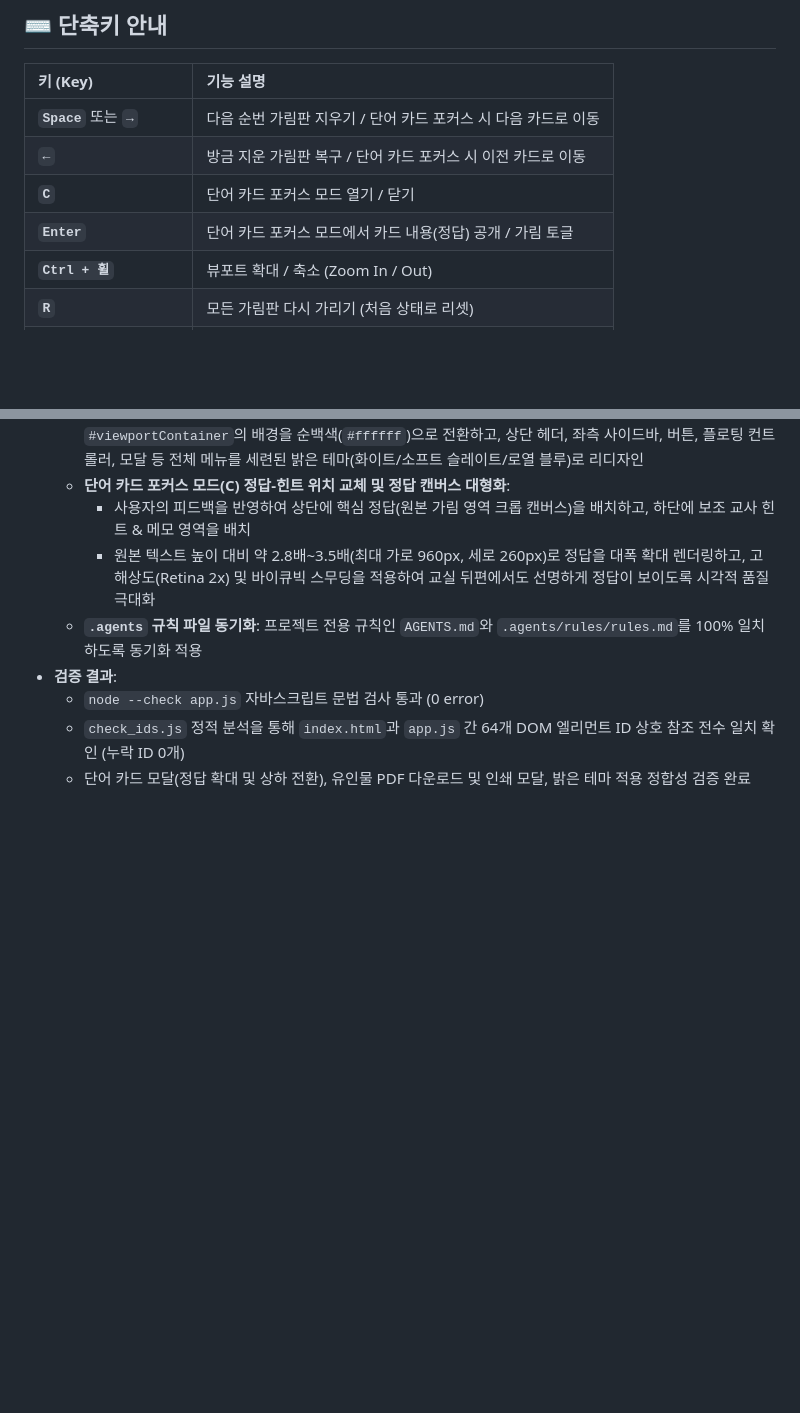
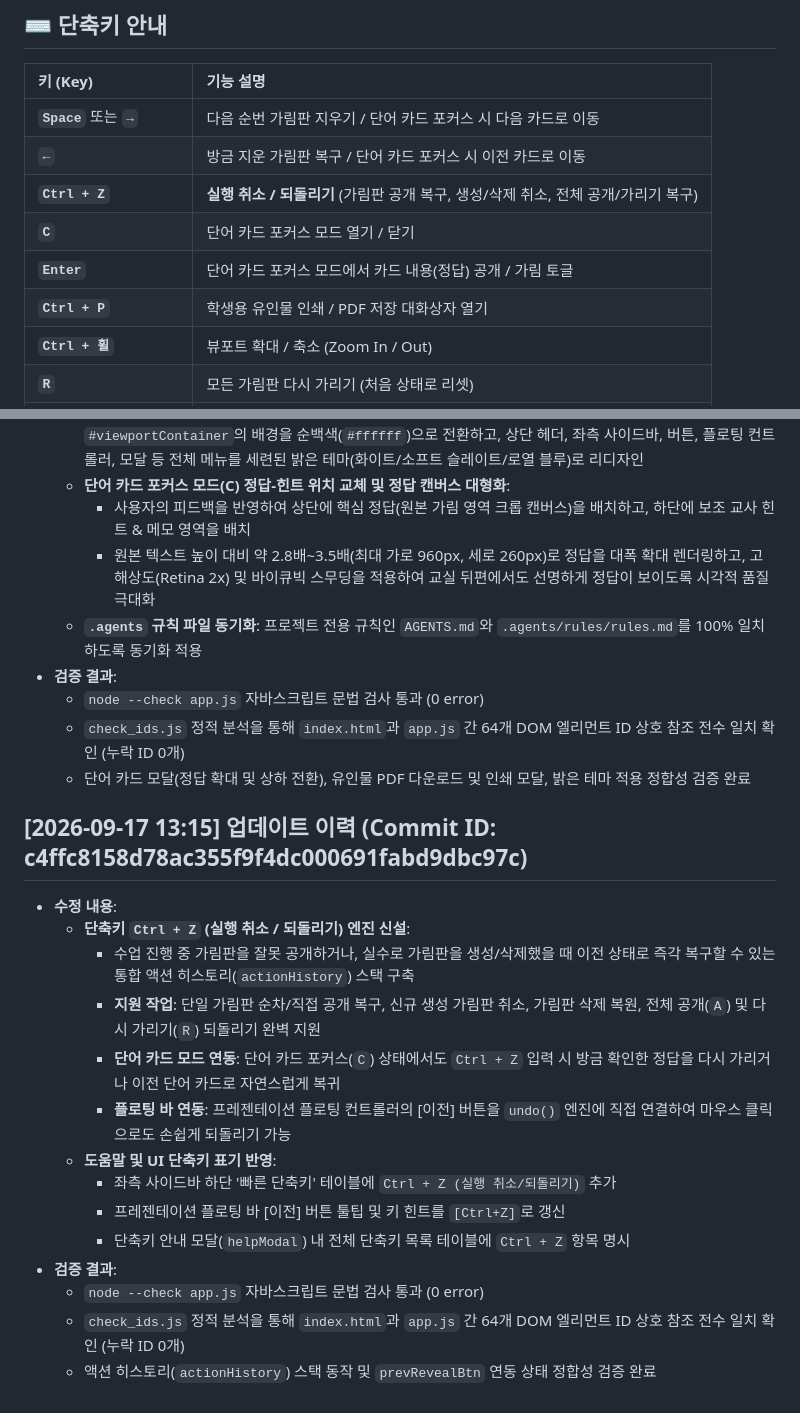
Before and after one commit to xoruddkqk4-glitch/masking_remover, a Markdown page: README.md, 2 parts joined by grey strips. Drawn GitHub-style; blank space fills up the shorter version.

Commit message:
docs: update README.md and detailed commit results
[User Request]
- 단축키 Ctrl + z를 되돌리기로 추가해주고, 도움말에도 넣어줘.
- /git-commit

[Action & Verification Results]
- README.md:
  * 단축키 안내 표에 'Ctrl + Z (실행 취소/되돌리기)' 및 'Ctrl + P (유인물 인쇄/PDF)' 추가
  * 문서 최하단에 [2026-09-17 13:15] 업데이트 이력 (Commit ID: c4ffc8158d78ac355f9f4dc000691fabd9dbc97c) 누적 기록
- 검증 결과:
  * node --check app.js 자바스크립트 문법 검사 통과 (0 error)
  * check_ids.js 정적 분석으로 64개 DOM ID 전수 일치 확인 (누락 0개)

[Summary]
- Ctrl + Z 실행 취소/되돌리기 기능 및 도움말/README 문서화 완료
- GitHub 원격 저장소 동기화 대기

```diff
--- a/README.md
+++ b/README.md
@@ -57,8 +57,10 @@
 | :--- | :--- |
 | **`Space`** 또는 **`→`** | 다음 순번 가림판 지우기 / 단어 카드 포커스 시 다음 카드로 이동 |
 | **`←`** | 방금 지운 가림판 복구 / 단어 카드 포커스 시 이전 카드로 이동 |
+| **`Ctrl + Z`** | **실행 취소 / 되돌리기** (가림판 공개 복구, 생성/삭제 취소, 전체 공개/가리기 복구) |
 | **`C`** | 단어 카드 포커스 모드 열기 / 닫기 |
 | **`Enter`** | 단어 카드 포커스 모드에서 카드 내용(정답) 공개 / 가림 토글 |
+| **`Ctrl + P`** | 학생용 유인물 인쇄 / PDF 저장 대화상자 열기 |
 | **`Ctrl + 휠`** | 뷰포트 확대 / 축소 (Zoom In / Out) |
 | **`R`** | 모든 가림판 다시 가리기 (처음 상태로 리셋) |
 | **`A`** | 모든 가림판 한 번에 전체 공개 |
@@ -171,3 +173,19 @@
   - `node --check app.js` 자바스크립트 문법 검사 통과 (0 error)
   - `check_ids.js` 정적 분석을 통해 `index.html`과 `app.js` 간 64개 DOM 엘리먼트 ID 상호 참조 전수 일치 확인 (누락 ID 0개)
   - 단어 카드 모달(정답 확대 및 상하 전환), 유인물 PDF 다운로드 및 인쇄 모달, 밝은 테마 적용 정합성 검증 완료
+
+## [2026-09-17 13:15] 업데이트 이력 (Commit ID: c4ffc8158d78ac355f9f4dc000691fabd9dbc97c)
+- **수정 내용**:
+  - **단축키 `Ctrl + Z` (실행 취소 / 되돌리기) 엔진 신설**:
+    * 수업 진행 중 가림판을 잘못 공개하거나, 실수로 가림판을 생성/삭제했을 때 이전 상태로 즉각 복구할 수 있는 통합 액션 히스토리(`actionHistory`) 스택 구축
+    * **지원 작업**: 단일 가림판 순차/직접 공개 복구, 신규 생성 가림판 취소, 가림판 삭제 복원, 전체 공개(`A`) 및 다시 가리기(`R`) 되돌리기 완벽 지원
+    * **단어 카드 모드 연동**: 단어 카드 포커스(`C`) 상태에서도 `Ctrl + Z` 입력 시 방금 확인한 정답을 다시 가리거나 이전 단어 카드로 자연스럽게 복귀
+    * **플로팅 바 연동**: 프레젠테이션 플로팅 컨트롤러의 [이전] 버튼을 `undo()` 엔진에 직접 연결하여 마우스 클릭으로도 손쉽게 되돌리기 가능
+  - **도움말 및 UI 단축키 표기 반영**:
+    * 좌측 사이드바 하단 '빠른 단축키' 테이블에 `Ctrl + Z (실행 취소/되돌리기)` 추가
+    * 프레젠테이션 플로팅 바 [이전] 버튼 툴팁 및 키 힌트를 `[Ctrl+Z]`로 갱신
+    * 단축키 안내 모달(`helpModal`) 내 전체 단축키 목록 테이블에 `Ctrl + Z` 항목 명시
+- **검증 결과**:
+  - `node --check app.js` 자바스크립트 문법 검사 통과 (0 error)
+  - `check_ids.js` 정적 분석을 통해 `index.html`과 `app.js` 간 64개 DOM 엘리먼트 ID 상호 참조 전수 일치 확인 (누락 ID 0개)
+  - 액션 히스토리(`actionHistory`) 스택 동작 및 `prevRevealBtn` 연동 상태 정합성 검증 완료
```
